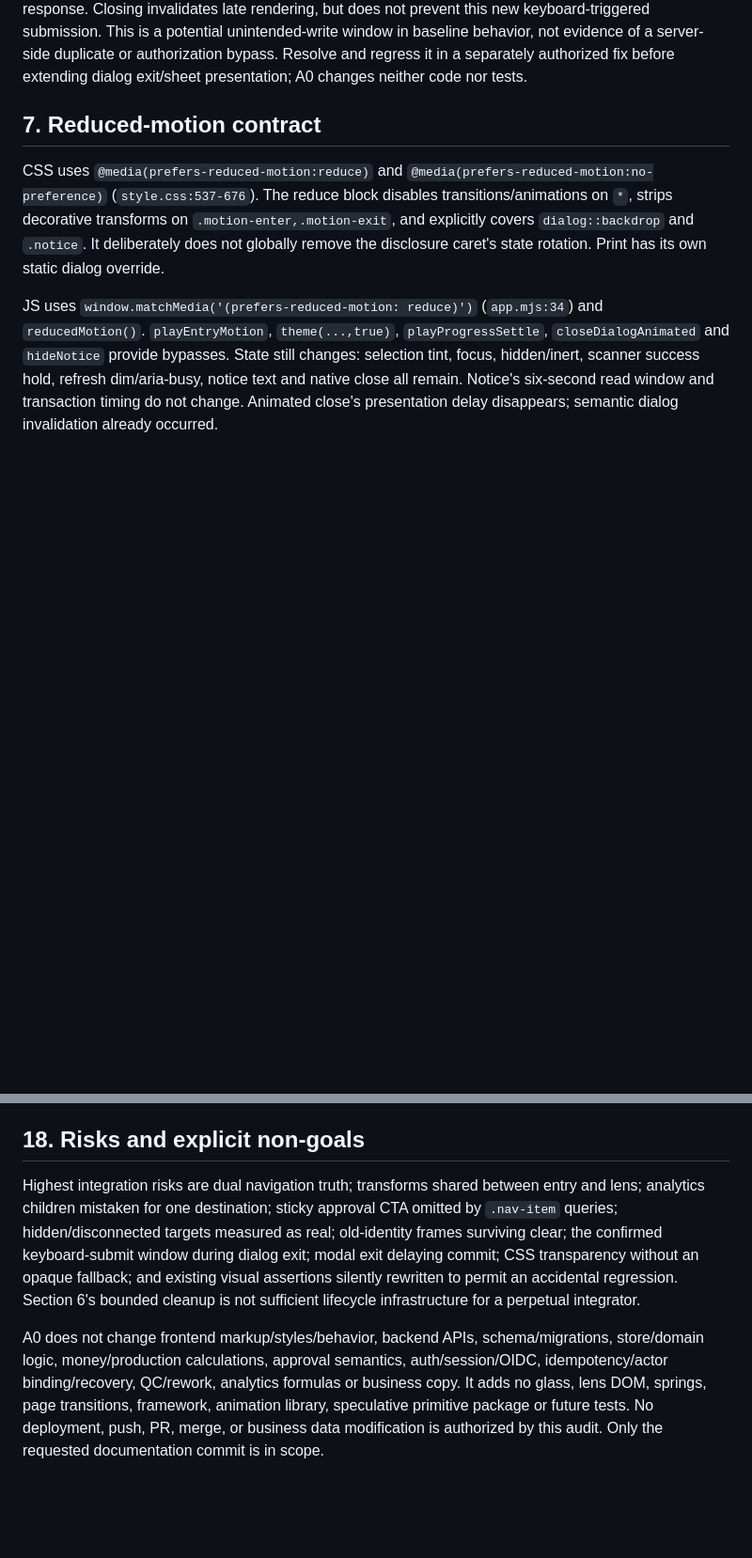
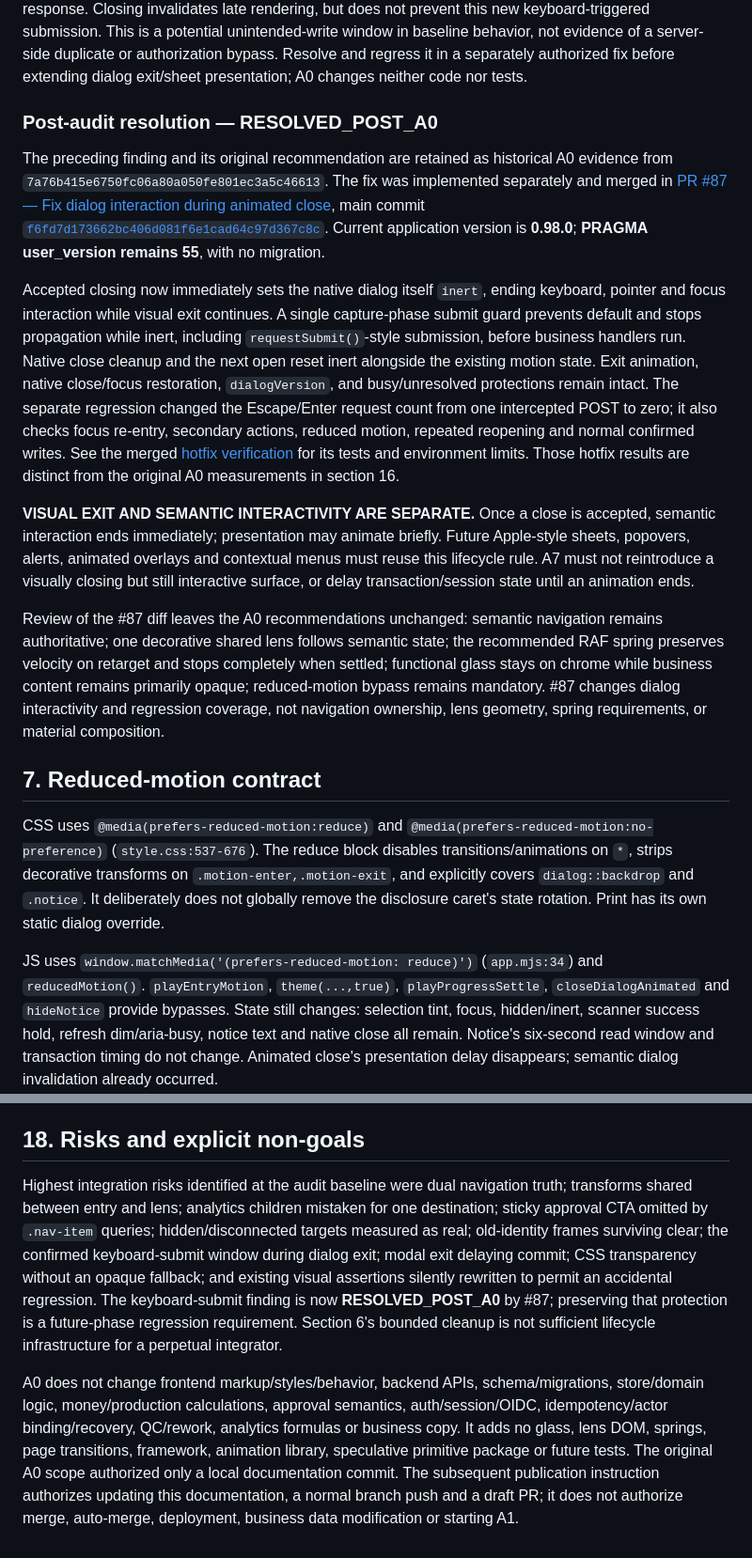
Before and after one commit to wenn-id/beeloftone, a Markdown page: docs/apple27-native-parity-audit.md, 2 parts joined by grey strips. Shown at 94% size. GitHub-like rendering; blank space fills up the shorter version.

```diff
--- a/docs/apple27-native-parity-audit.md
+++ b/docs/apple27-native-parity-audit.md
@@ -159,6 +162,16 @@ Semantic state is authoritative. Motion observes state. Motion never owns busine
 There is no JS `reducedMotionQuery` change listener. CSS responds to live preference changes, but an already running progress interpolation can continue briefly and an already closing dialog/notice can wait for its fallback. These are audit findings and future test inputs, not repairs in A0. No existing helper writes a physical lens transform; reserve its node/transform exclusively for the future controller so page entry, control `scale`, and lens motion cannot overwrite each other.
 
 **Confirmed existing dialog-exit gap:** in the disposable browser fixture, open New Order, fill valid fields, let entry settle, press Escape, then immediately Enter. The native dialog remained `open: true`, `is-closing: true`, `inert: false`; the browser emitted one POST to `/api/orders`. The probe intercepted that request and fulfilled it with 422 before it reached the server, so it did not perform a mutation. `formDialog()` checks `modalBusy` before dispatch but checks its captured `dialogVersion` only after the response. Closing invalidates late rendering, but does not prevent this new keyboard-triggered submission. This is a potential unintended-write window in baseline behavior, not evidence of a server-side duplicate or authorization bypass. Resolve and regress it in a separately authorized fix before extending dialog exit/sheet presentation; A0 changes neither code nor tests.
+
+### Post-audit resolution — RESOLVED_POST_A0
+
+The preceding finding and its original recommendation are retained as historical A0 evidence from `7a76b415e6750fc06a80a050fe801ec3a5c46613`. The fix was implemented separately and merged in [PR #87 — Fix dialog interaction during animated close](https://github.com/wenn-id/beeloftone/pull/87), main commit [`f6fd7d173662bc406d081f6e1cad64c97d367c8c`](https://github.com/wenn-id/beeloftone/commit/f6fd7d173662bc406d081f6e1cad64c97d367c8c). Current application version is **0.98.0**; **PRAGMA user_version remains 55**, with no migration.
+
+Accepted closing now immediately sets the native dialog itself `inert`, ending keyboard, pointer and focus interaction while visual exit continues. A single capture-phase submit guard prevents default and stops propagation while inert, including `requestSubmit()`-style submission, before business handlers run. Native close cleanup and the next open reset inert alongside the existing motion state. Exit animation, native close/focus restoration, `dialogVersion`, and busy/unresolved protections remain intact. The separate regression changed the Escape/Enter request count from one intercepted POST to zero; it also checks focus re-entry, secondary actions, reduced motion, repeated reopening and normal confirmed writes. See the merged [hotfix verification](dialog-closing-keyboard-guard-verification.md) for its tests and environment limits. Those hotfix results are distinct from the original A0 measurements in section 16.
+
+**VISUAL EXIT AND SEMANTIC INTERACTIVITY ARE SEPARATE.** Once a close is accepted, semantic interaction ends immediately; presentation may animate briefly. Future Apple-style sheets, popovers, alerts, animated overlays and contextual menus must reuse this lifecycle rule. A7 must not reintroduce a visually closing but still interactive surface, or delay transaction/session state until an animation ends.
+
+Review of the #87 diff leaves the A0 recommendations unchanged: semantic navigation remains authoritative; one decorative shared lens follows semantic state; the recommended RAF spring preserves velocity on retarget and stops completely when settled; functional glass stays on chrome while business content remains primarily opaque; reduced-motion bypass remains mandatory. #87 changes dialog interactivity and regression coverage, not navigation ownership, lens geometry, spring requirements, or material composition.
 
 ## 7. Reduced-motion contract
 
@@ -421,6 +437,6 @@ A2 is intentionally geometry/static selection before A3 physical movement. This
 
 ## 18. Risks and explicit non-goals
 
-Highest integration risks are dual navigation truth; transforms shared between entry and lens; analytics children mistaken for one destination; sticky approval CTA omitted by `.nav-item` queries; hidden/disconnected targets measured as real; old-identity frames surviving clear; the confirmed keyboard-submit window during dialog exit; modal exit delaying commit; CSS transparency without an opaque fallback; and existing visual assertions silently rewritten to permit an accidental regression. Section 6's bounded cleanup is not sufficient lifecycle infrastructure for a perpetual integrator.
+Highest integration risks identified at the audit baseline were dual navigation truth; transforms shared between entry and lens; analytics children mistaken for one destination; sticky approval CTA omitted by `.nav-item` queries; hidden/disconnected targets measured as real; old-identity frames surviving clear; the confirmed keyboard-submit window during dialog exit; modal exit delaying commit; CSS transparency without an opaque fallback; and existing visual assertions silently rewritten to permit an accidental regression. The keyboard-submit finding is now **RESOLVED_POST_A0** by #87; preserving that protection is a future-phase regression requirement. Section 6's bounded cleanup is not sufficient lifecycle infrastructure for a perpetual integrator.
 
-A0 does not change frontend markup/styles/behavior, backend APIs, schema/migrations, store/domain logic, money/production calculations, approval semantics, auth/session/OIDC, idempotency/actor binding/recovery, QC/rework, analytics formulas or business copy. It adds no glass, lens DOM, springs, page transitions, framework, animation library, speculative primitive package or future tests. No deployment, push, PR, merge, or business data modification is authorized by this audit. Only the requested documentation commit is in scope.
+A0 does not change frontend markup/styles/behavior, backend APIs, schema/migrations, store/domain logic, money/production calculations, approval semantics, auth/session/OIDC, idempotency/actor binding/recovery, QC/rework, analytics formulas or business copy. It adds no glass, lens DOM, springs, page transitions, framework, animation library, speculative primitive package or future tests. The original A0 scope authorized only a local documentation commit. The subsequent publication instruction authorizes updating this documentation, a normal branch push and a draft PR; it does not authorize merge, auto-merge, deployment, business data modification or starting A1.
```
Also changed, not shown: other parts of docs/apple27-native-parity-audit.md (+14 -8 lines), docs/motion-interaction-inventory.md (+5 -1 lines).
